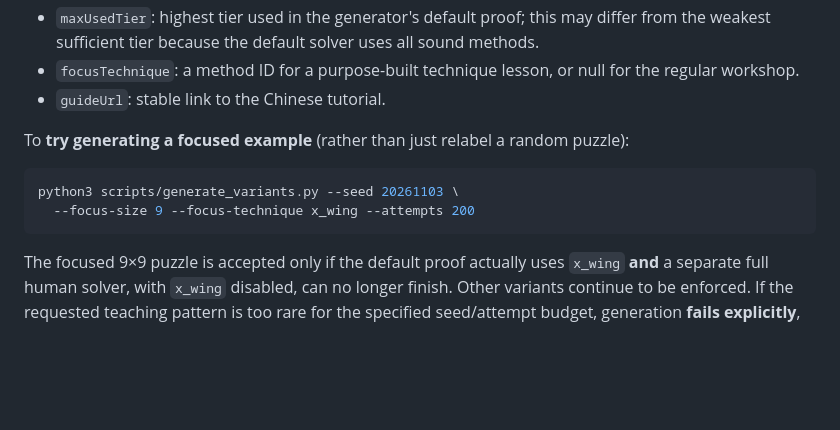
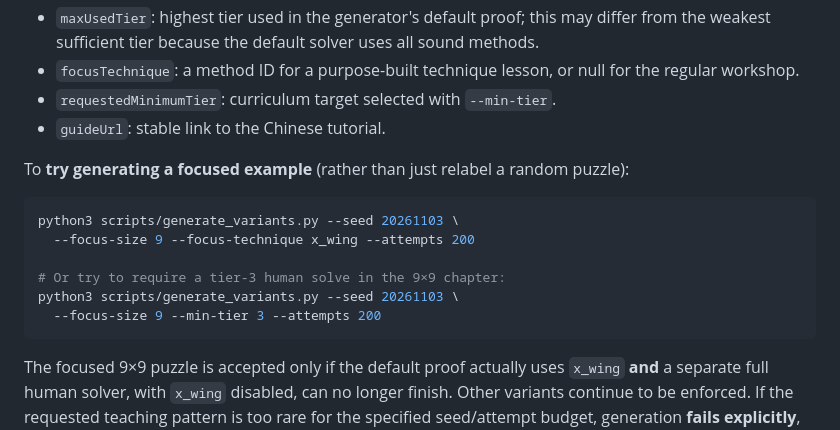
Before and after one commit to FanFront/sudokupadX, a Markdown page: docs/variant-generation.md, the part around the change. Drawn GitHub-style; blank space fills up the shorter version.

Commit message:
Explain honest technique-specific difficulty gates and optional tier targeting

````diff
--- a/docs/variant-generation.md
+++ b/docs/variant-generation.md
@@ -158,6 +158,7 @@ Every published chapter supplies `logicProfile.education`:
   solver uses all sound methods.
 - `focusTechnique`: a method ID for a purpose-built technique lesson,
   or null for the regular workshop.
+- `requestedMinimumTier`: curriculum target selected with `--min-tier`.
 - `guideUrl`: stable link to the Chinese tutorial.
 
 To **try generating a focused example** (rather than just relabel a
@@ -166,6 +167,10 @@ random puzzle):
 ```sh
 python3 scripts/generate_variants.py --seed 20261103 \
   --focus-size 9 --focus-technique x_wing --attempts 200
+
+# Or try to require a tier-3 human solve in the 9×9 chapter:
+python3 scripts/generate_variants.py --seed 20261103 \
+  --focus-size 9 --min-tier 3 --attempts 200
 ```
 
 The focused 9×9 puzzle is accepted only if the default proof actually
````
